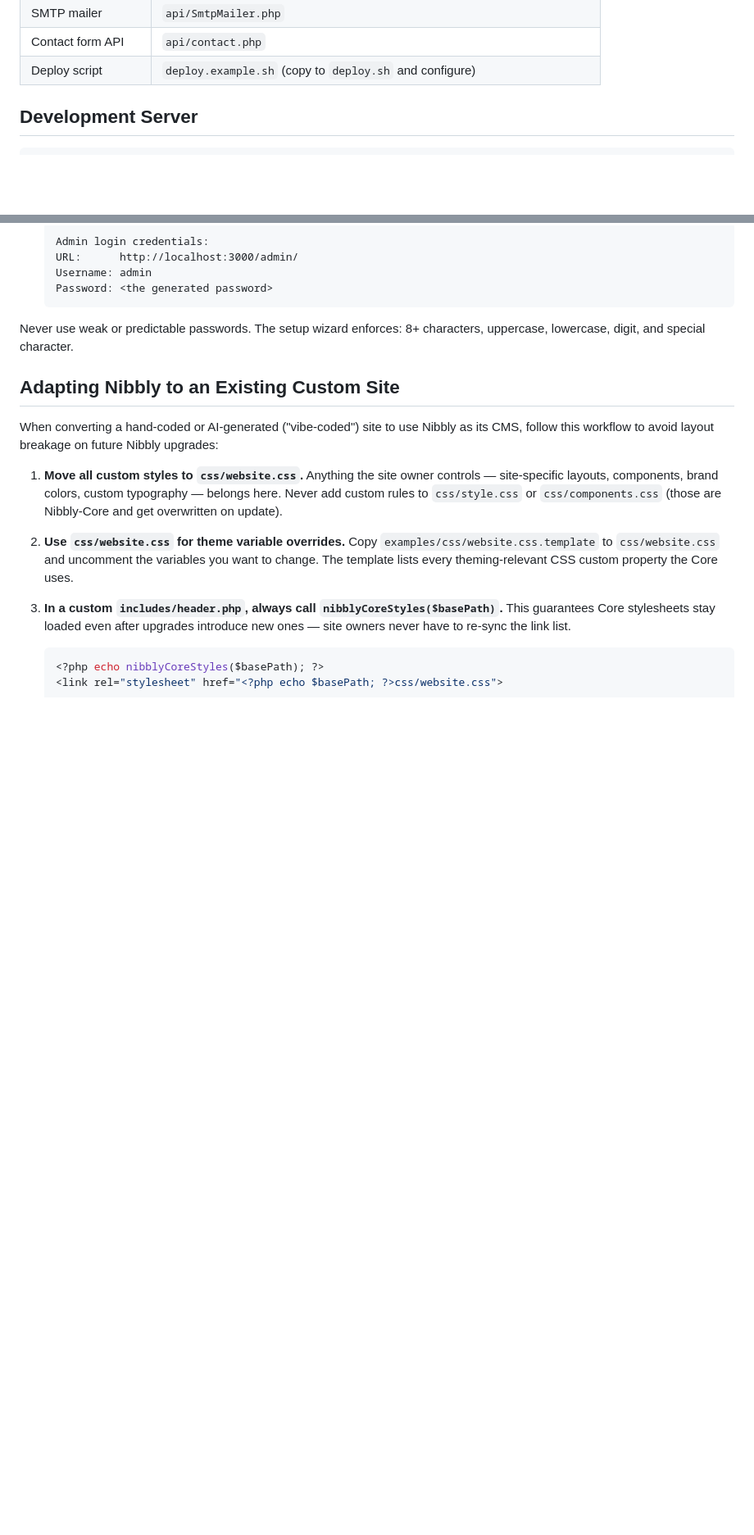
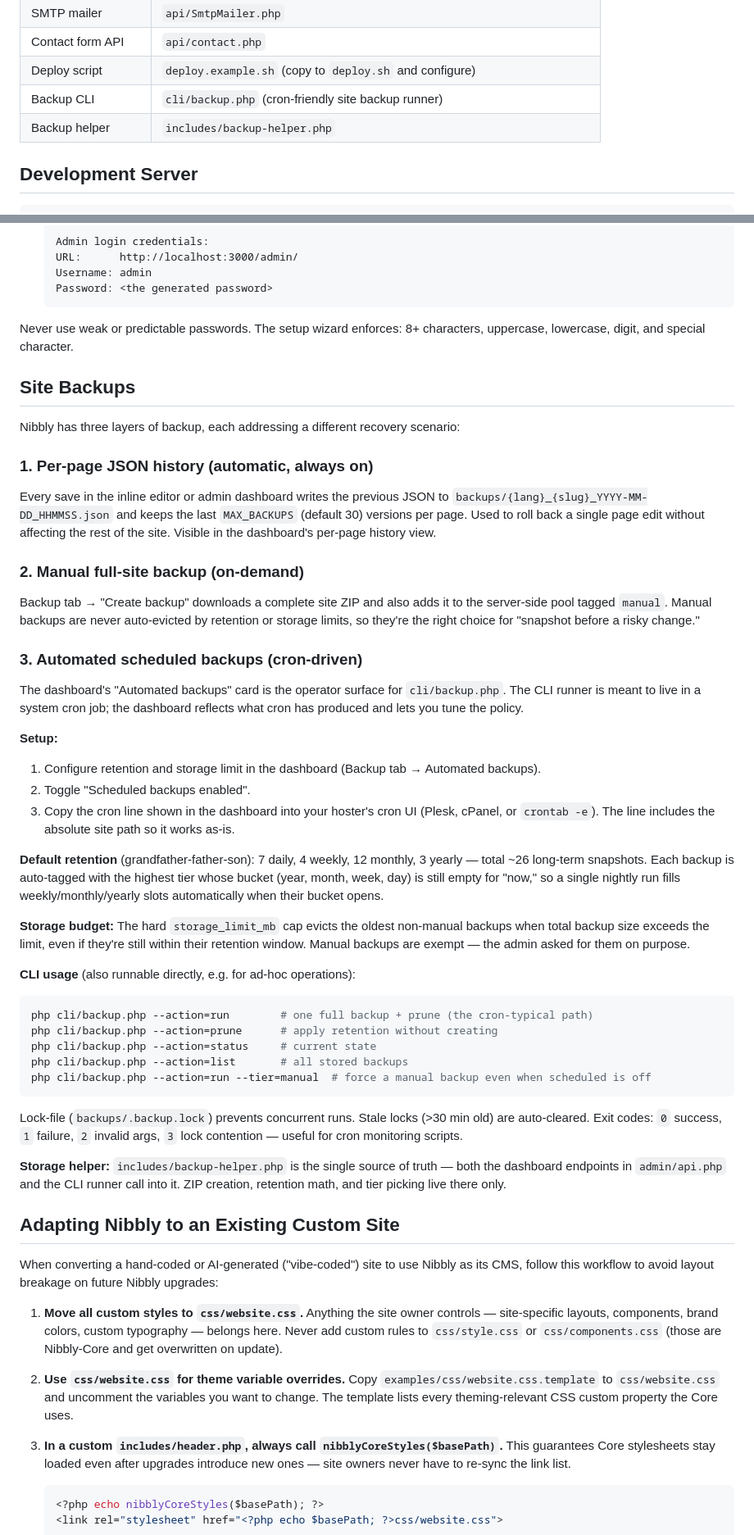
Before and after one commit to bytewerk-dev/nibbly, a Markdown page: CLAUDE.md, 2 parts joined by grey strips. Shown at 82% size. Drawn GitHub-style; blank space fills up the shorter version.

Commit message:
docs: site backups section in CLAUDE.md
Documents the three-layer backup model so an agent (or human) reading
the project guide knows when to reach for which mechanism and what
the cron setup looks like.

- Per-page JSON history (the existing 30-version-per-page rolling
  backups) — for "undo last edit on this page".
- Manual full-site backup — for "snapshot before a risky change",
  exempt from auto-eviction.
- Automated scheduled backups — cron-driven via cli/backup.php, with
  the grandfather-father-son retention model and storage budget the
  dashboard exposes.

Quick Reference table updated with the new CLI + helper entries.

````diff
--- a/CLAUDE.md
+++ b/CLAUDE.md
@@ -30,6 +30,8 @@ Nibbly turns any HTML or PHP page into an editable website — no database requi
 | SMTP mailer | `api/SmtpMailer.php` |
 | Contact form API | `api/contact.php` |
 | Deploy script | `deploy.example.sh` (copy to `deploy.sh` and configure) |
+| Backup CLI | `cli/backup.php` (cron-friendly site backup runner) |
+| Backup helper | `includes/backup-helper.php` |
 
 ## Development Server
 
@@ -621,6 +623,45 @@ When converting an HTML page to Nibbly or setting up a fresh installation, the s
 
 Never use weak or predictable passwords. The setup wizard enforces: 8+ characters, uppercase, lowercase, digit, and special character.
 
+## Site Backups
+
+Nibbly has three layers of backup, each addressing a different recovery scenario:
+
+### 1. Per-page JSON history (automatic, always on)
+
+Every save in the inline editor or admin dashboard writes the previous JSON to `backups/{lang}_{slug}_YYYY-MM-DD_HHMMSS.json` and keeps the last `MAX_BACKUPS` (default 30) versions per page. Used to roll back a single page edit without affecting the rest of the site. Visible in the dashboard's per-page history view.
+
+### 2. Manual full-site backup (on-demand)
+
+Backup tab → "Create backup" downloads a complete site ZIP and also adds it to the server-side pool tagged `manual`. Manual backups are never auto-evicted by retention or storage limits, so they're the right choice for "snapshot before a risky change."
+
+### 3. Automated scheduled backups (cron-driven)
+
+The dashboard's "Automated backups" card is the operator surface for `cli/backup.php`. The CLI runner is meant to live in a system cron job; the dashboard reflects what cron has produced and lets you tune the policy.
+
+**Setup:**
+1. Configure retention and storage limit in the dashboard (Backup tab → Automated backups).
+2. Toggle "Scheduled backups enabled".
+3. Copy the cron line shown in the dashboard into your hoster's cron UI (Plesk, cPanel, or `crontab -e`). The line includes the absolute site path so it works as-is.
+
+**Default retention** (grandfather-father-son): 7 daily, 4 weekly, 12 monthly, 3 yearly — total ~26 long-term snapshots. Each backup is auto-tagged with the highest tier whose bucket (year, month, week, day) is still empty for "now," so a single nightly run fills weekly/monthly/yearly slots automatically when their bucket opens.
+
+**Storage budget:** The hard `storage_limit_mb` cap evicts the oldest non-manual backups when total backup size exceeds the limit, even if they're still within their retention window. Manual backups are exempt — the admin asked for them on purpose.
+
+**CLI usage** (also runnable directly, e.g. for ad-hoc operations):
+
+```bash
+php cli/backup.php --action=run        # one full backup + prune (the cron-typical path)
+php cli/backup.php --action=prune      # apply retention without creating
+php cli/backup.php --action=status     # current state
+php cli/backup.php --action=list       # all stored backups
+php cli/backup.php --action=run --tier=manual  # force a manual backup even when scheduled is off
+```
+
+Lock-file (`backups/.backup.lock`) prevents concurrent runs. Stale locks (>30 min old) are auto-cleared. Exit codes: `0` success, `1` failure, `2` invalid args, `3` lock contention — useful for cron monitoring scripts.
+
+**Storage helper:** `includes/backup-helper.php` is the single source of truth — both the dashboard endpoints in `admin/api.php` and the CLI runner call into it. ZIP creation, retention math, and tier picking live there only.
+
 ## Adapting Nibbly to an Existing Custom Site
 
 When converting a hand-coded or AI-generated ("vibe-coded") site to use Nibbly as its CMS, follow this workflow to avoid layout breakage on future Nibbly upgrades:
````
